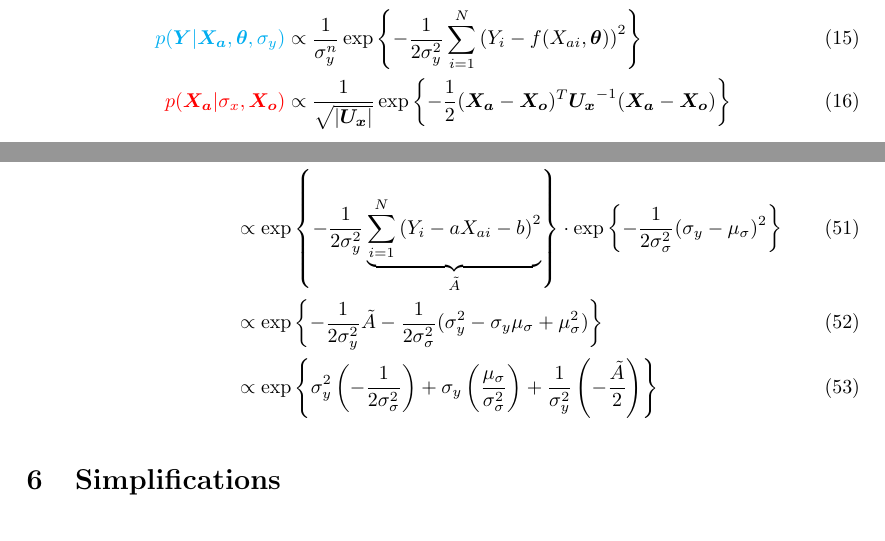
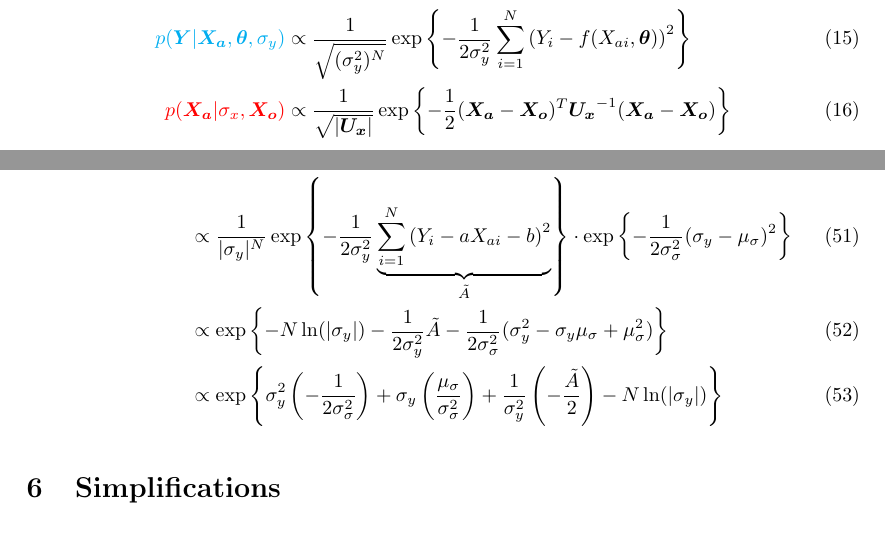
Before and after one commit to mgrub/phd_sensor_simulation, a LaTeX document (docs/formulas_cocalib.tex): two parts of pages 3 and 7 of 8, joined at a grey line, cut so that both start at the same text. Compiled offline with pdfLaTeX.

Commit message:
fix error in posterior of sigma_y
(both in docs and code)

```diff
--- a/docs/formulas_cocalib.tex
+++ b/docs/formulas_cocalib.tex
@@ -115,7 +115,7 @@
 
 \section{Likelihoods}
 \begin{align}
-    {\color{cyan} p(\vec{Y} | \vec{X_a}, \vec{\theta}, \sigma_y)} &\propto \frac{1}{\sigma_y^n} \exp\left\{ - \frac{1}{2\sigma_y^2} \sum_{i=1}^N \left( Y_i - f(X_{ai}, \vec{\theta}) \right)^2 \right\} \\
+    {\color{cyan} p(\vec{Y} | \vec{X_a}, \vec{\theta}, \sigma_y)} &\propto \frac{1}{\sqrt{(\sigma_y^2)^N}} \exp\left\{ - \frac{1}{2\sigma_y^2} \sum_{i=1}^N \left( Y_i - f(X_{ai}, \vec{\theta}) \right)^2 \right\} \\
     {\color{red} p(\vec{X_a} | \sigma_x, \vec{X_o})} &\propto \frac{1}{\sqrt{|\mat{U_x}|}} \exp\left\{ - \frac{1}{2} (\vec{X_a} - \vec{X_o})^T \mat{U_x}^{-1} (\vec{X_a} - \vec{X_o}) \right\}
 \end{align}
 
@@ -238,9 +238,9 @@
 Evaluate \cref{eq:posterior_sigma_y}.
 \begin{align}
     p(\sigma_y | \vec{\theta}, \vec{X_a}, \vec{Y}) &\propto {\color{cyan} p(\vec{Y} | \vec{X_a}, \vec{\theta}, \sigma_y)} \underbrace{p(\sigma_y | \vec{\theta}, \vec{X_a})}_{\mathcal{N}(\mu_{\sigma}, \sigma_{\sigma}^2)} \\
-    &\propto \exp\left\{ - \frac{1}{2\sigma_y^2} \underbrace{\sum_{i=1}^N \left( Y_i - a X_{ai} - b \right)^2}_{\tilde{A}} \right\} \cdot \exp\left\{ - \frac{1}{2\sigma_{\sigma}^2} ( \sigma_y - \mu_{\sigma} )^2 \right\} \\
-    &\propto \exp\left\{ - \frac{1}{2\sigma_y^2} \tilde{A} - \frac{1}{2\sigma_{\sigma}^2} ( \sigma_y^2 - \sigma_y \mu_{\sigma} + \mu_{\sigma}^2 ) \right\} \\
-    &\propto \exp\left\{ \sigma_y^2 \left( - \frac{1}{2\sigma_{\sigma}^2} \right) + \sigma_y \left( \frac{\mu_{\sigma}}{\sigma_{\sigma}^2}\right) + \frac{1}{\sigma_y^2} \left( - \frac{\tilde{A}}{2} \right) \right\}
+    &\propto \frac{1}{|\sigma_y|^N} \exp\left\{ - \frac{1}{2\sigma_y^2} \underbrace{\sum_{i=1}^N \left( Y_i - a X_{ai} - b \right)^2}_{\tilde{A}} \right\} \cdot \exp\left\{ - \frac{1}{2\sigma_{\sigma}^2} ( \sigma_y - \mu_{\sigma} )^2 \right\} \\
+    &\propto \exp\left\{ - N \ln(|\sigma_y|) - \frac{1}{2\sigma_y^2} \tilde{A} - \frac{1}{2\sigma_{\sigma}^2} ( \sigma_y^2 - \sigma_y \mu_{\sigma} + \mu_{\sigma}^2 ) \right\} \\
+    &\propto \exp\left\{ \sigma_y^2 \left( - \frac{1}{2\sigma_{\sigma}^2} \right) + \sigma_y \left( \frac{\mu_{\sigma}}{\sigma_{\sigma}^2}\right) + \frac{1}{\sigma_y^2} \left( - \frac{\tilde{A}}{2} \right) - N \ln(|\sigma_y|) \right\}
 \end{align}
 
 
```
Also changed, not shown: 1 other file.
